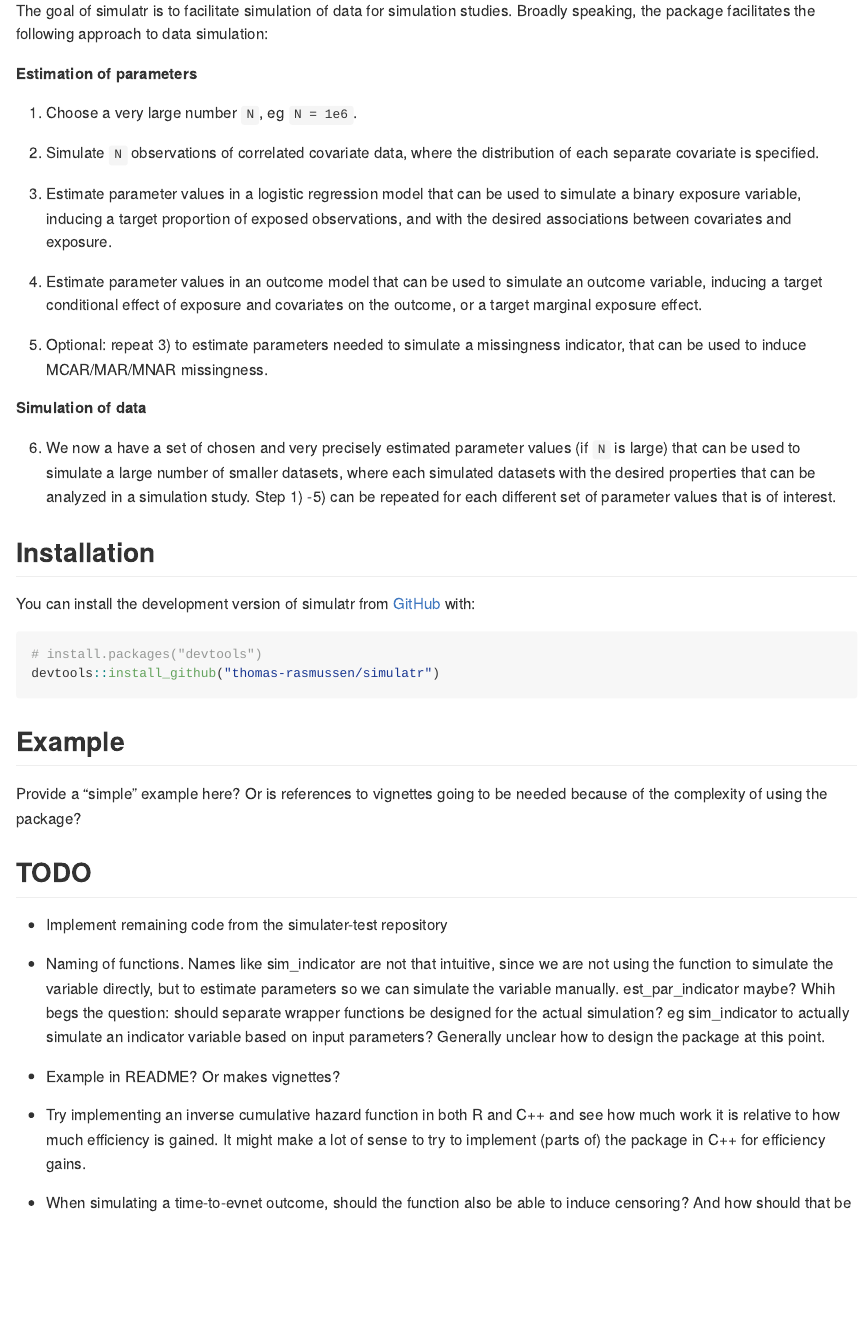
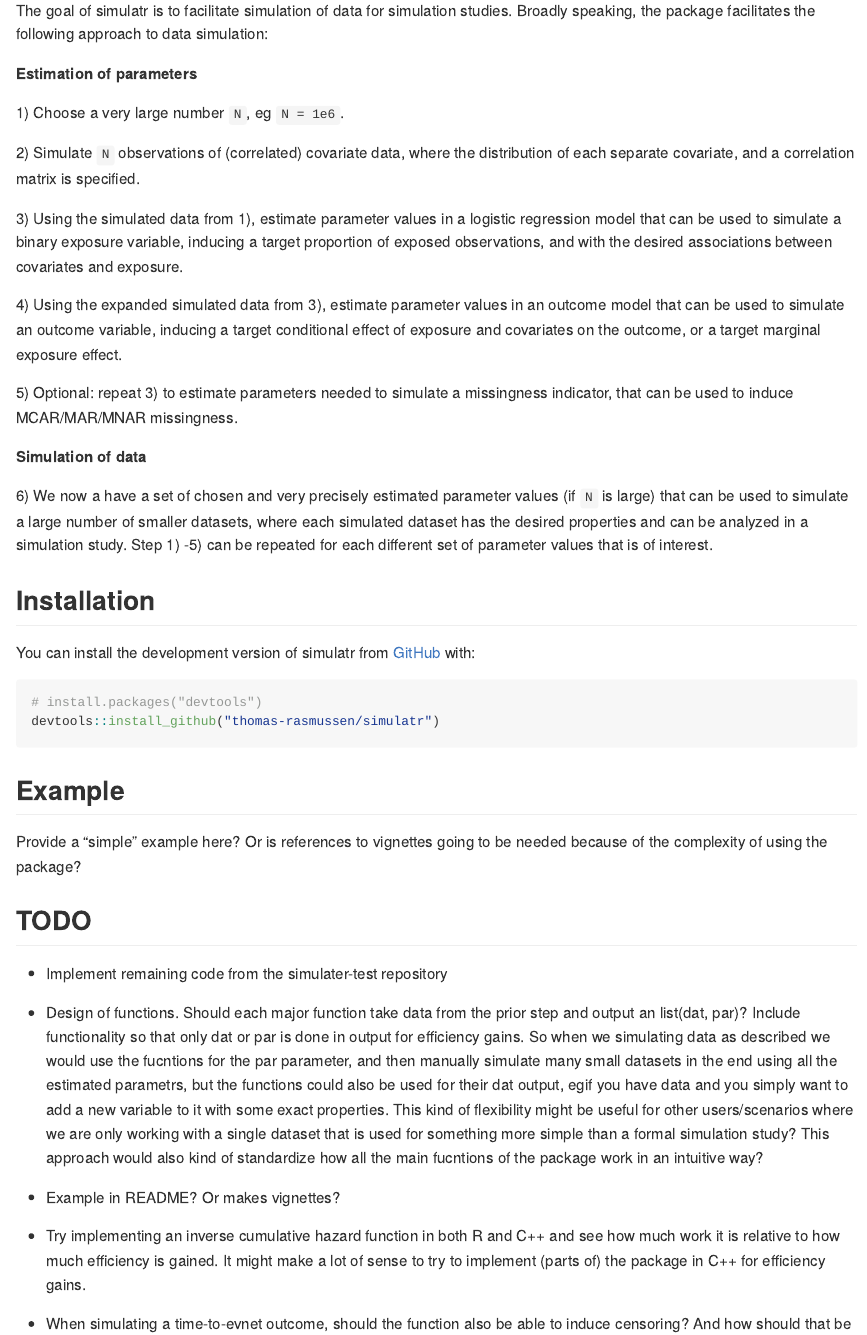
Before and after one commit to thomas-rasmussen/simulatr, an R Markdown document (README.Rmd): the page in a window 1100 px wide, from 180 px down. The pictures show the output file README.md that the author committed with the source, drawn offline in the style of GitHub.

Commit message:
Update README
Update the README with description on plans for how the main sim_xxx functions will be implemented

```diff
--- a/README.Rmd
+++ b/README.Rmd
@@ -24,20 +25,19 @@ The goal of simulatr is to facilitate simulation of data for simulation studies.
 
 **Estimation of parameters**
 
-  1) Choose a very large number `N`, eg `N = 1e6`.
+1\) Choose a very large number `N`, eg `N = 1e6`.
 
-  2) Simulate `N` observations of correlated covariate data, where the distribution of each separate covariate is specified.
+2\) Simulate `N` observations of (correlated) covariate data, where the distribution of each separate covariate, and a correlation matrix is specified.
 
-  3) Estimate parameter values in a logistic regression model that can be used to simulate a binary exposure variable, inducing a target proportion of exposed observations, and with the desired associations between covariates and exposure.
+3\) Using the simulated data from 1), estimate parameter values in a logistic regression model that can be used to simulate a binary exposure variable, inducing a target proportion of exposed observations, and with the desired associations between covariates and exposure.
 
-  4) Estimate parameter values in an outcome model that can be used to simulate an outcome variable, inducing a target conditional effect of exposure and covariates on the outcome, or a target marginal exposure effect.
+4\) Using the expanded simulated data from 3), estimate parameter values in an outcome model that can be used to simulate an outcome variable, inducing a target conditional effect of exposure and covariates on the outcome, or a target marginal exposure effect.
 
-  5) Optional: repeat 3) to estimate parameters needed to simulate a missingness indicator, that can be used to induce MCAR/MAR/MNAR missingness.
+5\) Optional: repeat 3) to estimate parameters needed to simulate a missingness indicator, that can be used to induce MCAR/MAR/MNAR missingness.
 
 **Simulation of data**
 
-  6) We now a have a set of chosen and very precisely estimated parameter values (if `N` is large) that can be used to simulate a large number of smaller datasets, where each simulated datasets with the desired properties that can be analyzed in a simulation study. Step 1) -5) can be repeated for each different set of parameter values that is of interest.
-
+6\) We now a have a set of chosen and very precisely estimated parameter values (if `N` is large) that can be used to simulate a large number of smaller datasets, where each simulated dataset has the desired properties and can be analyzed in a simulation study. Step 1) -5) can be repeated for each different set of parameter values that is of interest.
 
 ## Installation
 
@@ -52,15 +52,17 @@ devtools::install_github("thomas-rasmussen/simulatr")
 
 Provide a "simple" example here? Or is references to vignettes going to be needed because of the complexity of using the package?
 
-
 ## TODO
 
 - Implement remaining code from the simulater-test repository
 
-- Naming of functions. Names like sim_indicator are not that intuitive, since we are not using the function to simulate the variable directly, but to estimate parameters so we can simulate the variable manually. est_par_indicator maybe? Whih begs the question: should separate wrapper functions be designed for the actual simulation? eg sim_indicator to actually simulate an indicator variable based on input parameters? Generally unclear how to design the package at this point.
+- Design of functions. Should each major function take data from the prior step and output an list(dat, par)? Include functionality so that only dat or par is done
+in output for efficiency gains. So when we simulating data as described we would use the fucntions for the par parameter, and then manually simulate many small datasets
+in the end using all the estimated parametrs, but the functions could also be used for their dat output, egif you have data and you simply want to add a new variable to it with some  exact properties. This kind of flexibility might be useful for other users/scenarios where we are only working with a single dataset that is used for something more simple than a formal simulation study? This approach would also
+kind of standardize how all the main fucntions of the package work in an intuitive way?
 
 - Example in README? Or makes vignettes?
 
-- Try implementing an inverse cumulative hazard function in both R and C++ and see how much work it is relative to how much efficiency is gained. It might make a lot of sense to try to implement (parts of) the package in C++ for efficiency gains.
+-   Try implementing an inverse cumulative hazard function in both R and C++ and see how much work it is relative to how much efficiency is gained. It might make a lot of sense to try to implement (parts of) the package in C++ for efficiency gains.
 
-- When simulating a time-to-evnet outcome, should the function also be able to induce censoring? And how should that be done? Maybe something simple as providing a target proportion of observation to be censured, and then if a patient is censored it is censored at a point in timeaccording to a uniform distribution on the interval [0; time-to-event]?
+-   When simulating a time-to-evnet outcome, should the function also be able to induce censoring? And how should that be done? Maybe something simple as providing a target proportion of observation to be censured, and then if a patient is censored it is censored at a point in timeaccording to a uniform distribution on the interval [0; time-to-event]?
```
Also changed, not shown: README.md, README.Rmd (1 more changed lines).
